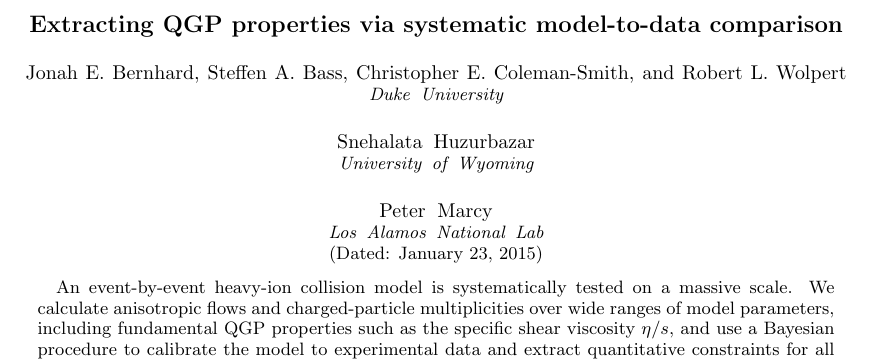
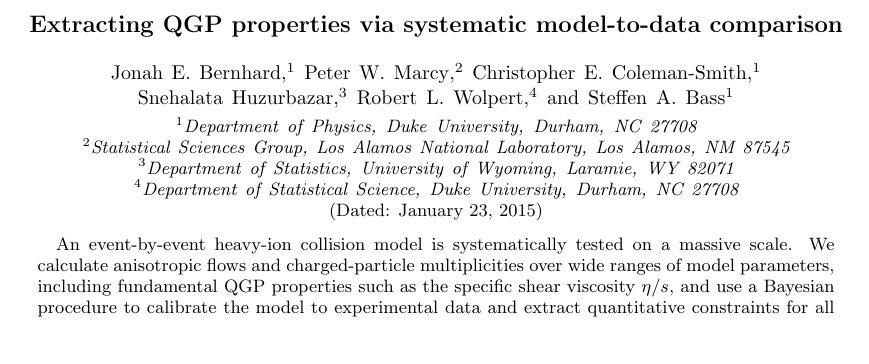
Before and after one commit to jbernhard/mtd-paper, a LaTeX paper (mtd.tex): part of page 1 of 10, cut so that both start at the same text. Compiled offline with pdfLaTeX.

Commit message:
Update author list.

```diff
--- a/mtd.tex
+++ b/mtd.tex
@@ -1,4 +1,4 @@
-\documentclass[aps,prc,reprint,amsmath]{revtex4-1}
+\documentclass[aps,prc,reprint,superscriptaddress,amsmath]{revtex4-1}
 
 \usepackage{amssymb}
 \usepackage[bookmarksopen=true]{hyperref}
@@ -43,20 +43,26 @@
 
 \begin{document}
 
+
 \title{Extracting QGP properties via systematic model-to-data comparison}
 
 \author{Jonah E.\ Bernhard}
-\author{Steffen A.\ Bass}
+\affiliation{Department of Physics, Duke University, Durham, NC 27708}
+
+\author{Peter W.\ Marcy}
+\affiliation{Statistical Sciences Group, Los Alamos National Laboratory, Los Alamos, NM 87545}
+
 \author{Christopher E.\ Coleman-Smith}
-\author{Robert L.\ Wolpert}
-\affiliation{Duke University}
+\affiliation{Department of Physics, Duke University, Durham, NC 27708}
 
 \author{Snehalata Huzurbazar}
-\affiliation{University of Wyoming}
+\affiliation{Department of Statistics, University of Wyoming, Laramie, WY 82071}
 
-\author{Peter Marcy}
-\affiliation{Los Alamos National Lab}
+\author{Robert L.\ Wolpert}
+\affiliation{Department of Statistical Science, Duke University, Durham, NC 27708}
 
+\author{Steffen A.\ Bass}
+\affiliation{Department of Physics, Duke University, Durham, NC 27708}
 
 \date{\today}
 
```
